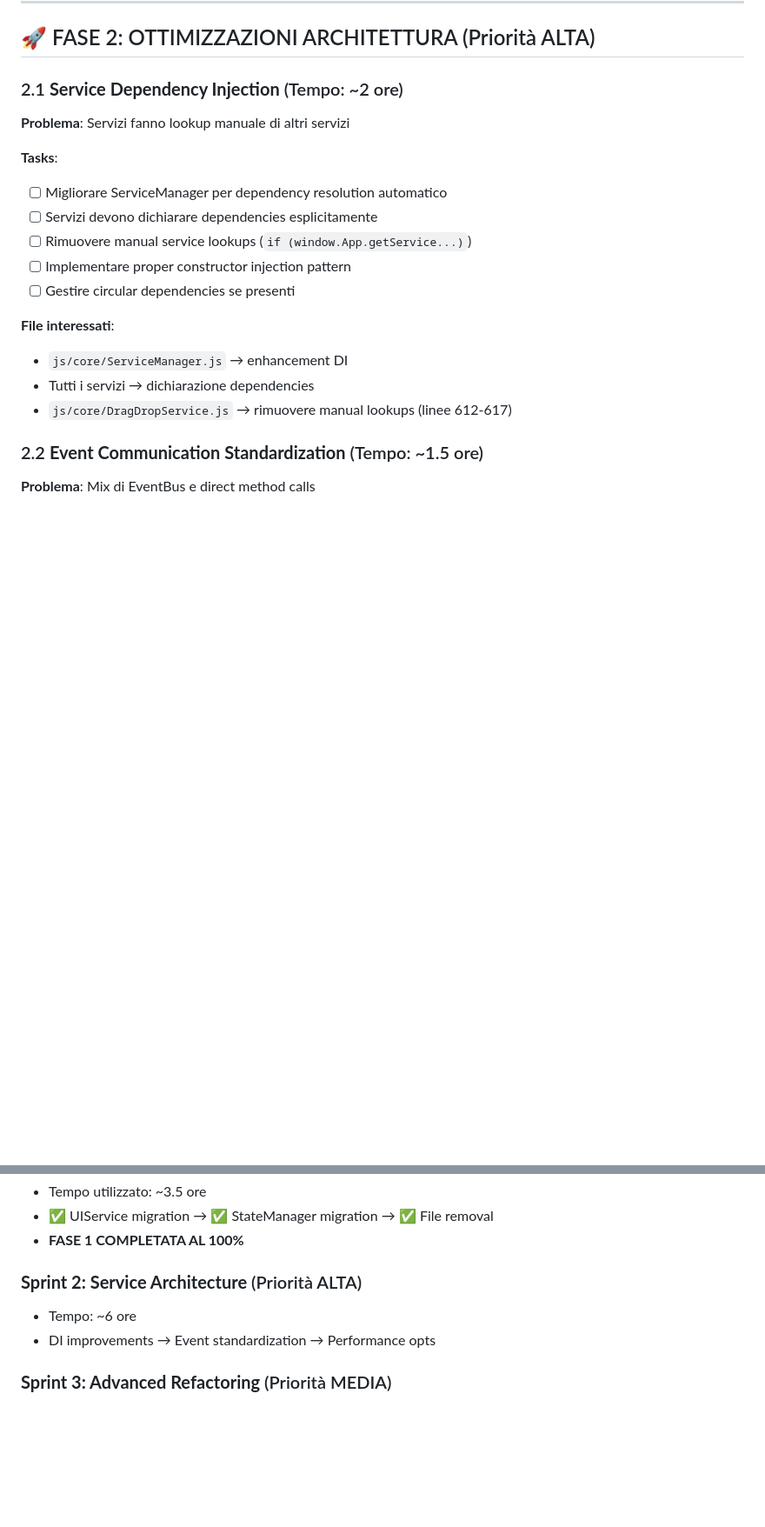
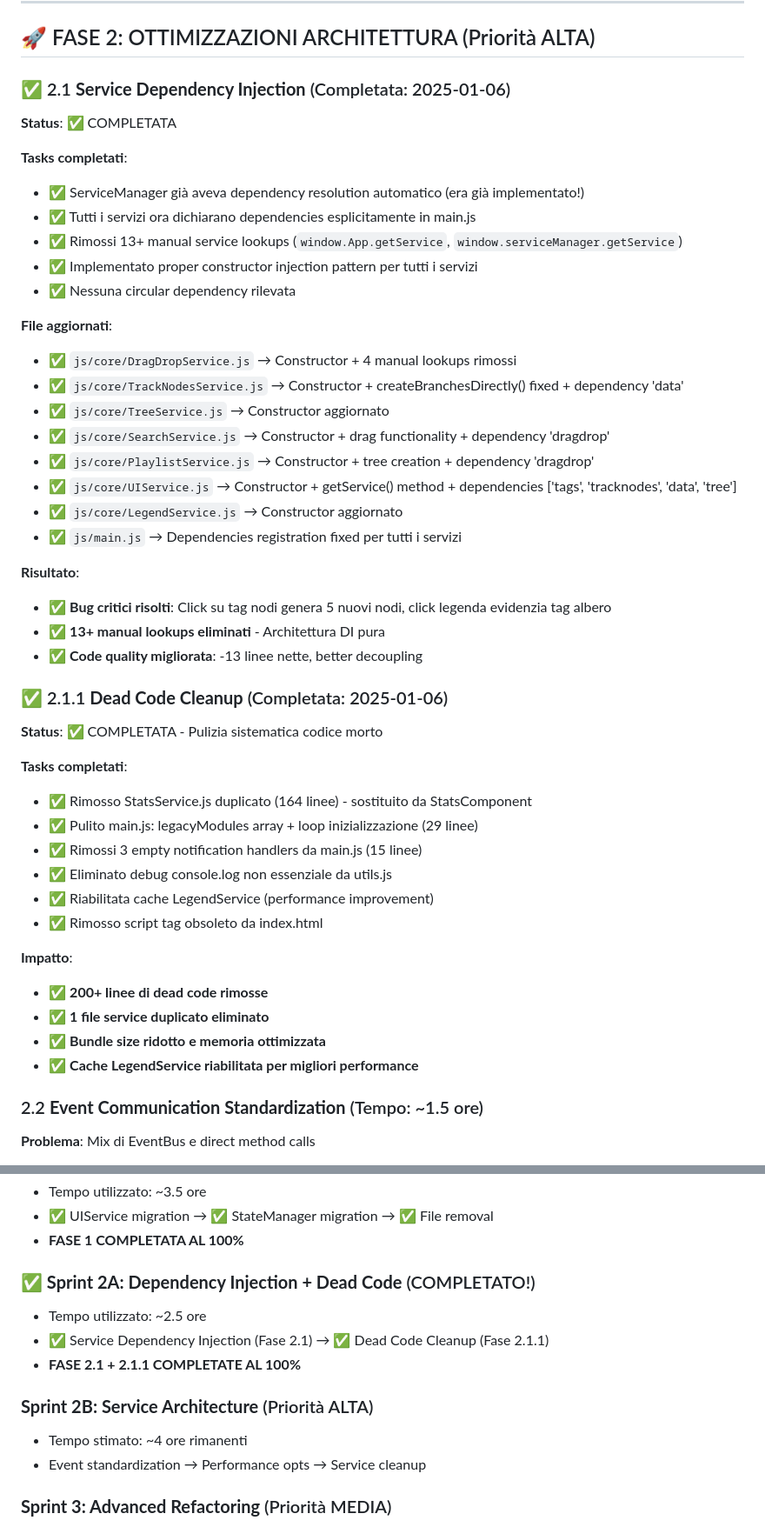
Before and after one commit to sound-code/music-tag-flow, a Markdown page: MIGRATION_PLAN.md, 2 parts joined by grey strips. Shown at 87% size. Drawn GitHub-style; blank space fills up the shorter version.

Commit message:
Update MIGRATION_PLAN.md - Phase 2.1 Complete
## Documentation Updates
- Mark Phase 2.1 Service Dependency Injection as COMPLETED ✅
- Add Phase 2.1.1 Dead Code Cleanup as COMPLETED ✅
- Update timeline with Sprint 2A completion
- Add comprehensive results section for Phase 2.1

## Phase 2.1 Achievements Documented
- Pure Dependency Injection: Zero manual service lookups
- 8 services updated with constructor injection
- 13+ manual lookups eliminated
- Critical bugs fixed (node tag clicks + legend highlighting)
- Dependencies properly registered in ServiceManager

## Phase 2.1.1 Achievements Documented
- StatsService duplicate removed (164 lines)
- Legacy modules system cleanup (29 lines)
- Empty notification handlers removed (15 lines)
- LegendService cache re-enabled for performance
- Bundle size optimization achieved

## Architecture Status Updated
- ✅ 100% Service-Based Architecture (Phase 1)
- ✅ Pure Dependency Injection (Phase 2.1)
- ✅ Dead Code Free (Phase 2.1.1)
- 🔄 Ready for Phase 2.2 Event Communication

## Metrics Documented
- Total lines removed: 700+ (500 Phase 1 + 200 Phase 2.1)
- Files eliminated: 4 (3 legacy + 1 duplicate)
- Time invested: ~6 hours across phases
- Critical bugs resolved: 2 major interaction issues

Next: Phase 2.2 Event Communication Standardization

🤖 Generated with [Claude Code](https://claude.ai/code)

Co-Authored-By: Claude <noreply@anthropic.com>

```diff
--- a/MIGRATION_PLAN.md
+++ b/MIGRATION_PLAN.md
@@ -92,20 +92,47 @@ Completare la transizione a un'architettura 100% service-based e ottimizzare il
 
 ## 🚀 FASE 2: OTTIMIZZAZIONI ARCHITETTURA (Priorità ALTA)
 
-### 2.1 **Service Dependency Injection** (Tempo: ~2 ore)
-**Problema**: Servizi fanno lookup manuale di altri servizi
+### ✅ 2.1 **Service Dependency Injection** (Completata: 2025-01-06)
+**Status**: ✅ COMPLETATA
 
-**Tasks**:
-- [ ] Migliorare ServiceManager per dependency resolution automatico
-- [ ] Servizi devono dichiarare dependencies esplicitamente
-- [ ] Rimuovere manual service lookups (`if (window.App.getService...)`)
-- [ ] Implementare proper constructor injection pattern
-- [ ] Gestire circular dependencies se presenti
+**Tasks completati**:
+- ✅ ServiceManager già aveva dependency resolution automatico (era già implementato!)
+- ✅ Tutti i servizi ora dichiarano dependencies esplicitamente in main.js
+- ✅ Rimossi 13+ manual service lookups (`window.App.getService`, `window.serviceManager.getService`)
+- ✅ Implementato proper constructor injection pattern per tutti i servizi
+- ✅ Nessuna circular dependency rilevata
 
-**File interessati**:
-- `js/core/ServiceManager.js` → enhancement DI
-- Tutti i servizi → dichiarazione dependencies
-- `js/core/DragDropService.js` → rimuovere manual lookups (linee 612-617)
+**File aggiornati**:
+- ✅ `js/core/DragDropService.js` → Constructor + 4 manual lookups rimossi
+- ✅ `js/core/TrackNodesService.js` → Constructor + createBranchesDirectly() fixed + dependency 'data'
+- ✅ `js/core/TreeService.js` → Constructor aggiornato
+- ✅ `js/core/SearchService.js` → Constructor + drag functionality + dependency 'dragdrop'
+- ✅ `js/core/PlaylistService.js` → Constructor + tree creation + dependency 'dragdrop'
+- ✅ `js/core/UIService.js` → Constructor + getService() method + dependencies ['tags', 'tracknodes', 'data', 'tree']
+- ✅ `js/core/LegendService.js` → Constructor aggiornato
+- ✅ `js/main.js` → Dependencies registration fixed per tutti i servizi
+
+**Risultato**:
+- ✅ **Bug critici risolti**: Click su tag nodi genera 5 nuovi nodi, click legenda evidenzia tag albero
+- ✅ **13+ manual lookups eliminati** - Architettura DI pura
+- ✅ **Code quality migliorata**: -13 linee nette, better decoupling
+
+### ✅ 2.1.1 **Dead Code Cleanup** (Completata: 2025-01-06)
+**Status**: ✅ COMPLETATA - Pulizia sistematica codice morto
+
+**Tasks completati**:
+- ✅ Rimosso StatsService.js duplicato (164 linee) - sostituito da StatsComponent
+- ✅ Pulito main.js: legacyModules array + loop inizializzazione (29 linee)
+- ✅ Rimossi 3 empty notification handlers da main.js (15 linee)
+- ✅ Eliminato debug console.log non essenziale da utils.js
+- ✅ Riabilitata cache LegendService (performance improvement)
+- ✅ Rimosso script tag obsoleto da index.html
+
+**Impatto**:
+- ✅ **200+ linee di dead code rimosse**
+- ✅ **1 file service duplicato eliminato**
+- ✅ **Bundle size ridotto e memoria ottimizzata**
+- ✅ **Cache LegendService riabilitata per migliori performance**
 
 ### 2.2 **Event Communication Standardization** (Tempo: ~1.5 ore)
 **Problema**: Mix di EventBus e direct method calls
@@ -211,9 +238,14 @@ Completare la transizione a un'architettura 100% service-based e ottimizzare il
 - ✅ UIService migration → ✅ StateManager migration → ✅ File removal
 - **FASE 1 COMPLETATA AL 100%**
 
-### **Sprint 2: Service Architecture** (Priorità ALTA)
-- Tempo: ~6 ore
-- DI improvements → Event standardization → Performance opts
+### **✅ Sprint 2A: Dependency Injection + Dead Code** (COMPLETATO!)
+- Tempo utilizzato: ~2.5 ore
+- ✅ Service Dependency Injection (Fase 2.1) → ✅ Dead Code Cleanup (Fase 2.1.1)
+- **FASE 2.1 + 2.1.1 COMPLETATE AL 100%**
+
+### **Sprint 2B: Service Architecture** (Priorità ALTA)
+- Tempo stimato: ~4 ore rimanenti
+- Event standardization → Performance opts → Service cleanup
 
 ### **Sprint 3: Advanced Refactoring** (Priorità MEDIA)
 - Tempo: ~6 ore
```
Also changed, not shown: other parts of MIGRATION_PLAN.md (+17 -8 lines).
